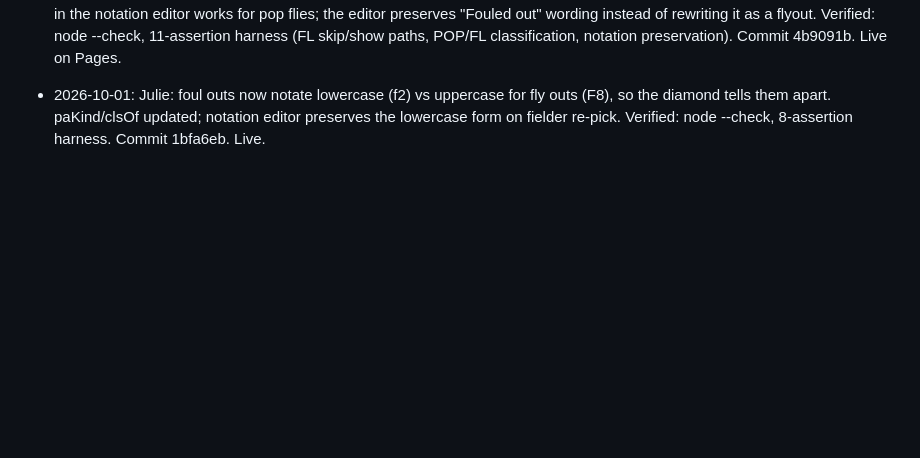
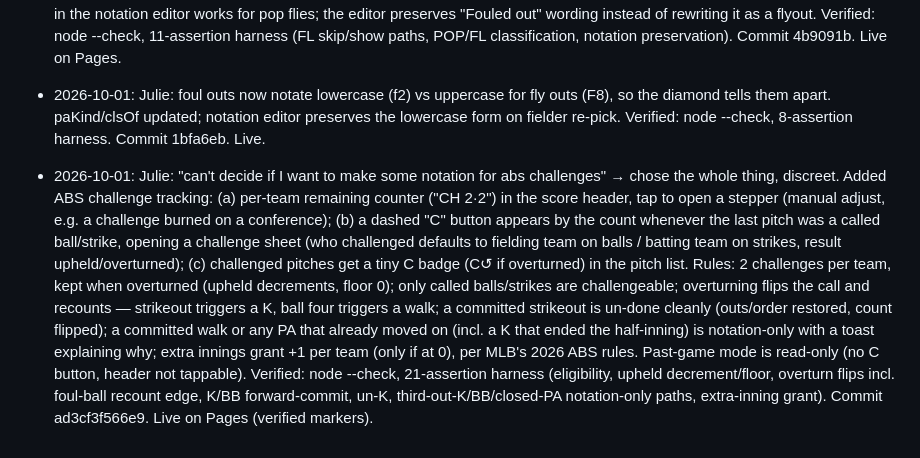
Before and after one commit to jedavid33-design/opal-scorebook, a Markdown page: PROJECT_STATE.md, the part around the change. Drawn GitHub-style; blank space fills up the shorter version.

Commit message:
Project state: ABS challenge tracking live (2026-10-01)

```diff
--- a/PROJECT_STATE.md
+++ b/PROJECT_STATE.md
@@ -259,3 +259,25 @@ replacing the "visco" app she currently uses.
   fly outs (F8), so the diamond tells them apart. paKind/clsOf updated;
   notation editor preserves the lowercase form on fielder re-pick.
   Verified: node --check, 8-assertion harness. Commit 1bfa6eb. Live.
+
+- 2026-10-01: Julie: "can't decide if I want to make some notation for abs
+  challenges" → chose the whole thing, discreet. Added ABS challenge
+  tracking: (a) per-team remaining counter ("CH 2·2") in the score header,
+  tap to open a stepper (manual adjust, e.g. a challenge burned on a
+  conference); (b) a dashed "C" button appears by the count whenever the
+  last pitch was a called ball/strike, opening a challenge sheet (who
+  challenged defaults to fielding team on balls / batting team on strikes,
+  result upheld/overturned); (c) challenged pitches get a tiny C badge
+  (C↺ if overturned) in the pitch list. Rules: 2 challenges per team, kept
+  when overturned (upheld decrements, floor 0); only called balls/strikes
+  are challengeable; overturning flips the call and recounts — strikeout
+  triggers a K, ball four triggers a walk; a committed strikeout is
+  un-done cleanly (outs/order restored, count flipped); a committed walk
+  or any PA that already moved on (incl. a K that ended the half-inning)
+  is notation-only with a toast explaining why; extra innings grant +1
+  per team (only if at 0), per MLB's 2026 ABS rules. Past-game mode is
+  read-only (no C button, header not tappable). Verified: node --check,
+  21-assertion harness (eligibility, upheld decrement/floor, overturn
+  flips incl. foul-ball recount edge, K/BB forward-commit, un-K,
+  third-out-K/BB/closed-PA notation-only paths, extra-inning grant).
+  Commit ad3cf3f566e9. Live on Pages (verified markers).
```
